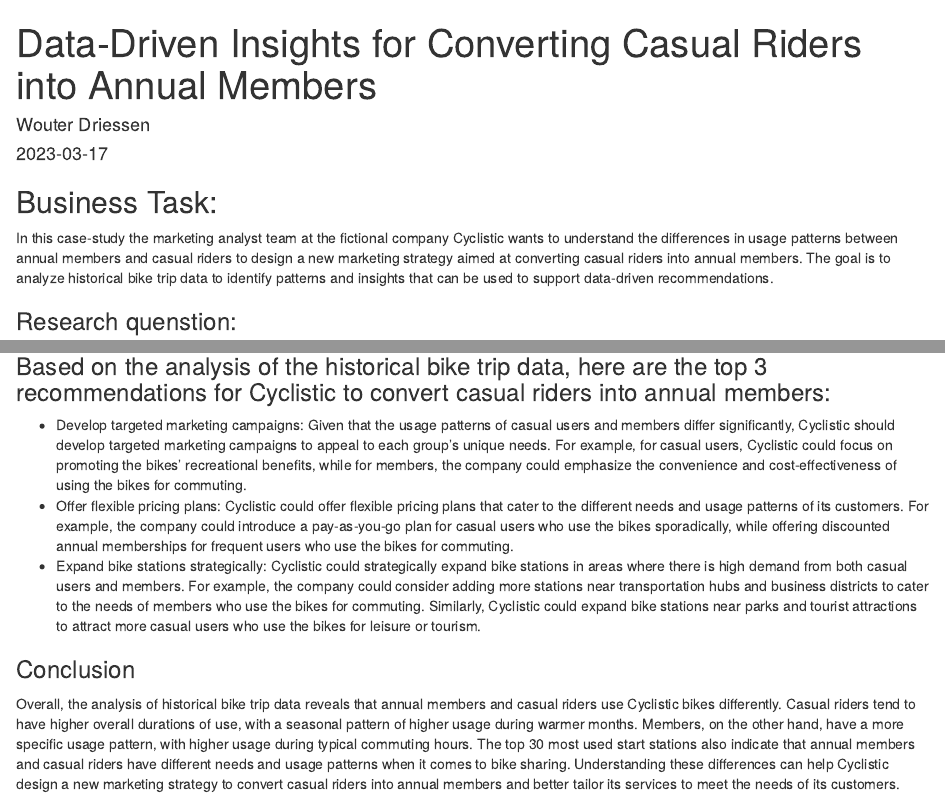
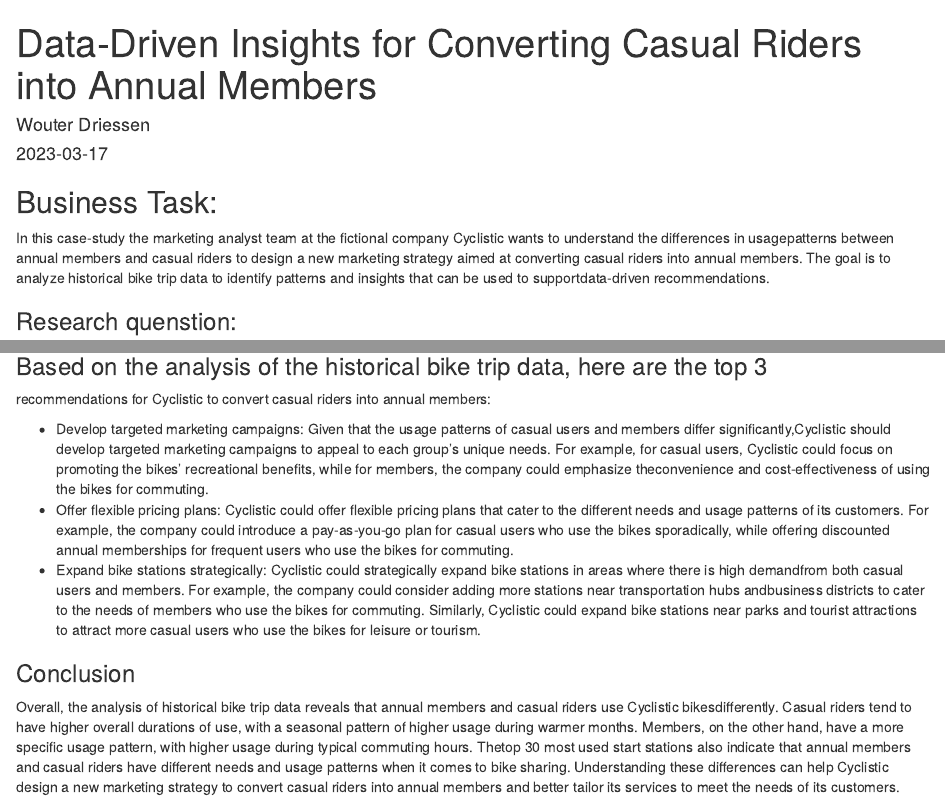
Before and after one commit to WouterDriess/PortfolioProjects-, an R Markdown document (Cyclistic bike usage analysis .Rmd): the page in a window 1100 px wide, from its top, and a second part further down, joined at a grey line. Rendered offline with R 4.5, knitr and Pandoc, with nearby package versions; some code elsewhere in the file could not run offline.

Commit message:
Update Cyclistic bike usage analysis .Rmd
Adjustments sentence length.

````diff
--- a/Cyclistic bike usage analysis .Rmd
+++ b/Cyclistic bike usage analysis .Rmd
@@ -5,7 +5,12 @@
 output: html_document
 ---
 ## Business Task:
-In this case-study the marketing analyst team at the fictional company Cyclistic wants to understand the differences in usage patterns between annual members and casual riders to design a new marketing strategy aimed at converting casual riders into annual members. The goal is to analyze historical bike trip data to identify patterns and insights that can be used to support data-driven recommendations.
+In this case-study the marketing analyst team at the fictional company Cyclistic
+wants to understand the differences in usagepatterns between annual members and
+casual riders to design a new marketing strategy aimed at converting casual riders
+into annual members. The goal is to analyze historical bike trip data to identify
+patterns and insights that can be used to supportdata-driven recommendations.
+
 
 ### Research quenstion:
 How do annual members and casual riders use Cyclistic bikes differently?
@@ -177,18 +213,52 @@
        color="User Type")
 
 ```
+
+
+
+
 ### Bike Ride Counts by Bike Type and User Type
 
-The graph shows the breakdown of bike rides by the type of bike and member type. The three types of bikes are classic bikes, docked bikes, and electric bikes.
+The graph shows the breakdown of bike rides by the type of bike and member type.
+The three types of bikes are classic bikes,
+docked bikes, and electric bikes.
 
-From the graph, we can see that docked bikes have the highest total number of rides, followed by classic bikes and electric bikes. For docked bikes, the number of member rides is higher than the number of casual rides, whereas for classic and electric bikes, the number of casual rides is higher than the number of member rides.
+From the graph, we can see that docked bikes have the highest total number of rides,
+followed by classic bikes and electric bikes. For docked bikes, the number of member
+rides is higher than the number of casual rides, whereas for classic and electric
+bikes, the number of casual rides is higher than the number of member rides.
 
-### Based on the analysis of the historical bike trip data, here are the top 3 recommendations for Cyclistic to convert casual riders into annual members:
 
-- Develop targeted marketing campaigns: Given that the usage patterns of casual users and members differ significantly, Cyclistic should develop targeted marketing campaigns to appeal to each group's unique needs. For example, for casual users, Cyclistic could focus on promoting the bikes' recreational benefits, while for members, the company could emphasize the convenience and cost-effectiveness of using the bikes for commuting.
-- Offer flexible pricing plans: Cyclistic could offer flexible pricing plans that cater to the different needs and usage patterns of its customers. For example, the company could introduce a pay-as-you-go plan for casual users who use the bikes sporadically, while offering discounted annual memberships for frequent users who use the bikes for commuting.
-- Expand bike stations strategically: Cyclistic could strategically expand bike stations in areas where there is high demand from both casual users and members. For example, the company could consider adding more stations near transportation hubs and business districts to cater to the needs of members who use the bikes for commuting. Similarly, Cyclistic could expand bike stations near parks and tourist attractions to attract more casual users who use the bikes for leisure or tourism.
+### Based on the analysis of the historical bike trip data, here are the top 3
+recommendations for Cyclistic to convert casual riders into annual members:
+
+- Develop targeted marketing campaigns: Given that the usage patterns of casual
+users and members differ significantly,Cyclistic should develop targeted marketing
+campaigns to appeal to each group's unique needs. For example, for casual users,
+Cyclistic could focus on promoting the bikes' recreational benefits, while for members,
+the company could emphasize theconvenience and cost-effectiveness of using the
+bikes for commuting.
+- Offer flexible pricing plans: Cyclistic could offer flexible pricing plans that
+cater to the different needs and usage patterns of its customers. For example, the
+company could introduce a pay-as-you-go plan for casual users who use the bikes
+sporadically, while offering discounted annual memberships for frequent users who
+use the bikes for commuting.
+- Expand bike stations strategically: Cyclistic could strategically expand bike
+stations in areas where there is high demandfrom both casual users and members.
+For example, the company could consider adding more stations near transportation
+hubs andbusiness districts to cater to the needs of members who use the bikes for
+commuting. Similarly, Cyclistic could expand bike stations near parks and tourist
+attractions to attract more casual users who use the bikes for leisure or tourism.
+
 
 ### Conclusion
 
-Overall, the analysis of historical bike trip data reveals that annual members and casual riders use Cyclistic bikes differently. Casual riders tend to have higher overall durations of use, with a seasonal pattern of higher usage during warmer months. Members, on the other hand, have a more specific usage pattern, with higher usage during typical commuting hours. The top 30 most used start stations also indicate that annual members and casual riders have different needs and usage patterns when it comes to bike sharing. Understanding these differences can help Cyclistic design a new marketing strategy to convert casual riders into annual members and better tailor its services to meet the needs of its customers.
+Overall, the analysis of historical bike trip data reveals that annual members
+and casual riders use Cyclistic bikesdifferently. Casual riders tend to have higher
+overall durations of use, with a seasonal pattern of higher usage during warmer
+months. Members, on the other hand, have a more specific usage pattern, with higher
+usage during typical commuting hours. Thetop 30 most used start stations also indicate
+that annual members and casual riders have different needs and usage patterns when
+it comes to bike sharing. Understanding these differences can help Cyclistic design
+a new marketing strategy to convert casual riders into annual members and better
+tailor its services to meet the needs of its customers.
````
Also changed, not shown: Cyclistic bike usage analysis .Rmd (45 more changed lines).
